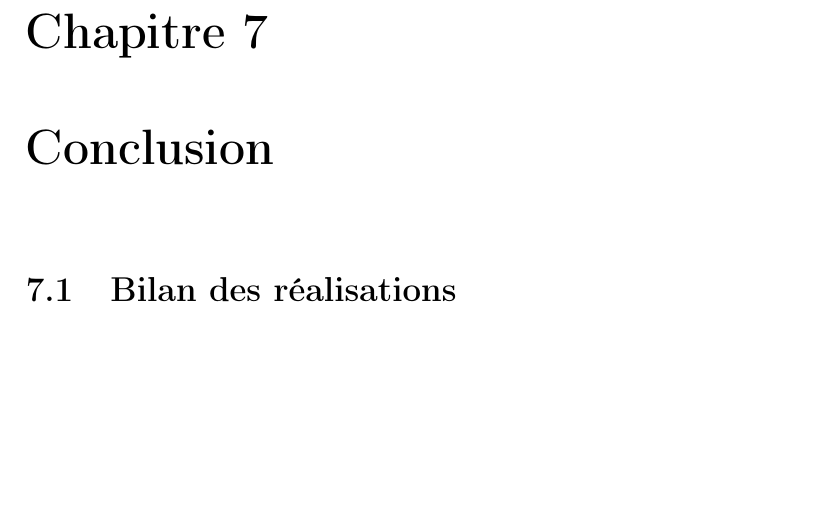
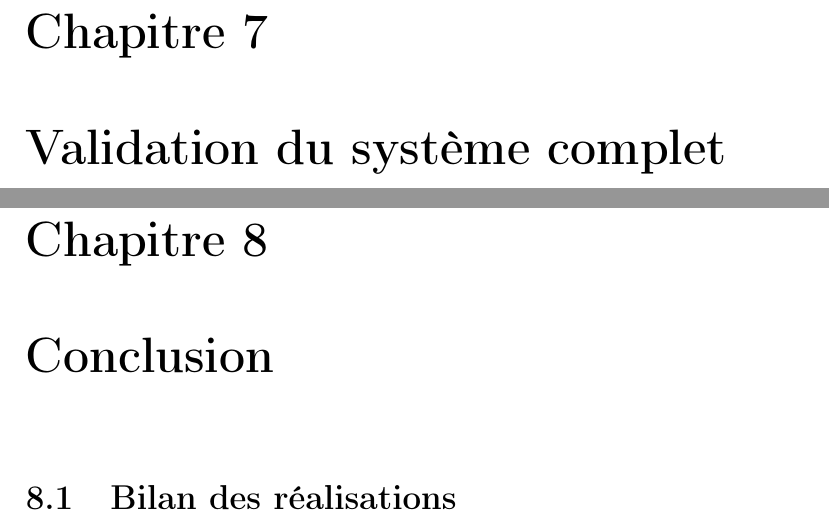
Before and after one commit to vlecomte/rapport-q2, a LaTeX document (root.tex, which reads main/validation/chapter.tex): part of page 27 of 56 before the commit and two parts of pages 27 and 28 of 57 after it, the two joined at a grey line, cut so that both start at the same text, the shorter picture padded with empty space. Compiled offline with pdfLaTeX.

Commit message:
Ajout chapitre de validation

```diff
--- /dev/null
+++ b/main/validation/chapter.tex
@@ -0,0 +1 @@
+\chapter{Validation du système complet}
```
Also changed, not shown: root.tex (+1 -0 lines).
